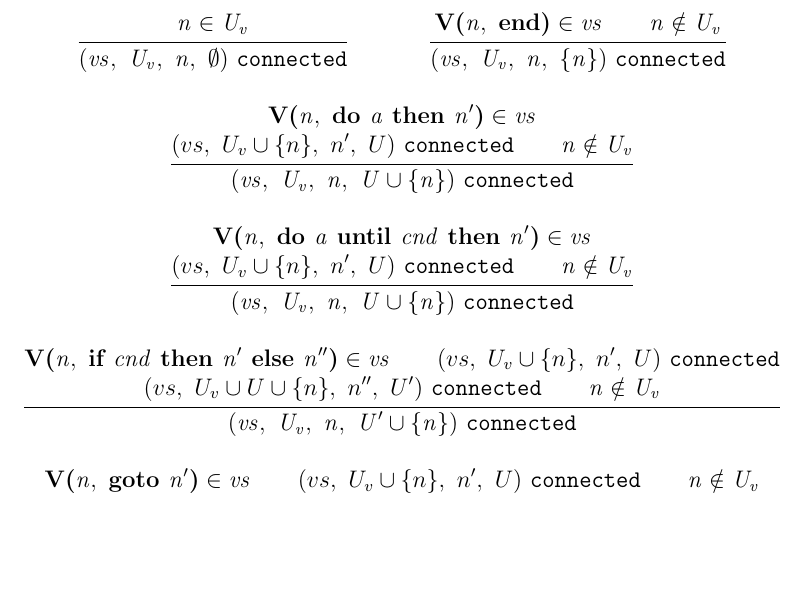
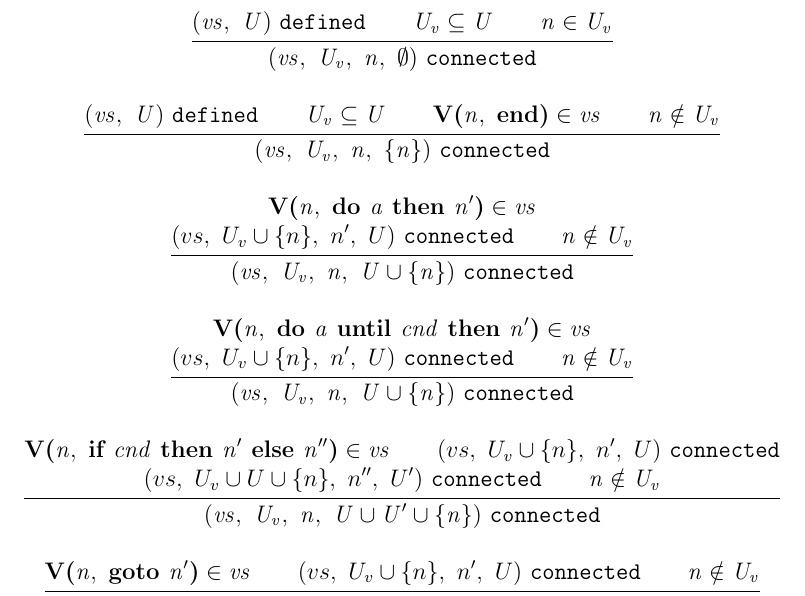
Before and after one commit to heanylab/instructiongraphs, a LaTeX document (statics.tex): part of page 2 of 2, cut at the place of the change, the shorter picture padded with empty space. Compiled offline with pdfLaTeX.

Commit message:
fix errors in statics

```diff
--- a/statics.tex
+++ b/statics.tex
@@ -78,12 +78,16 @@ set of vertex indices of vertices already visited.
 
 \begin{mathpar}
   \inferrule{
+    \defined{\nterm{vs}}{\nterm{U}}\\
+    \nterm{U_v} \subseteq \nterm{U}\\
     \nterm{n} \in \nterm{U_v}
   }{
     \connected{\nterm{vs}}{\nterm{U_v}}{\nterm{n}}{\nterm{\emptyset}}
   }
 
   \inferrule{
+    \defined{\nterm{vs}}{\nterm{U}}\\
+    \nterm{U_v} \subseteq \nterm{U}\\
     \ver{\nterm{n}}{\progend} \in \nterm{vs}\\
     \nterm{n} \notin \nterm{U_v}
   }{
@@ -112,7 +116,7 @@ set of vertex indices of vertices already visited.
     \connected{vs}{U_v \cup U \cup \singletonset{n}}{n''}{U'}\\
     \nterm{n} \notin \nterm{U_v}
   }{
-    \connected{\nterm{vs}}{\nterm{U_v}}{\nterm{n}}{\nterm{U'} \cup \singletonset{\nterm{n}}}
+    \connected{\nterm{vs}}{\nterm{U_v}}{\nterm{n}}{\nterm{U} \cup \nterm{U'} \cup \singletonset{\nterm{n}}}
   }
 
   \inferrule{
```
Also changed, not shown: statics.pdf.
